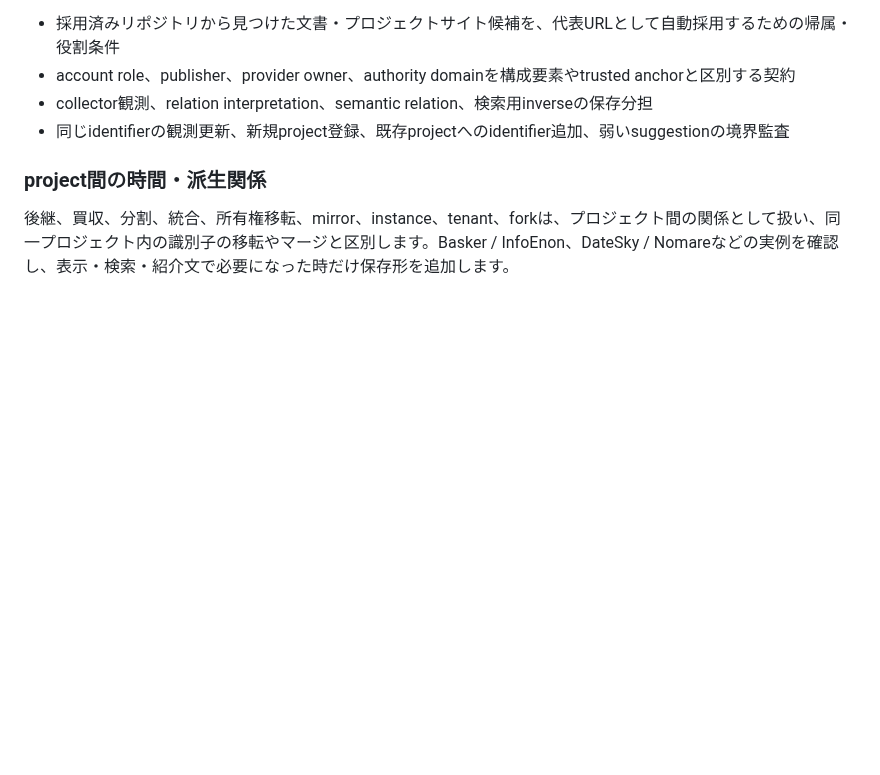
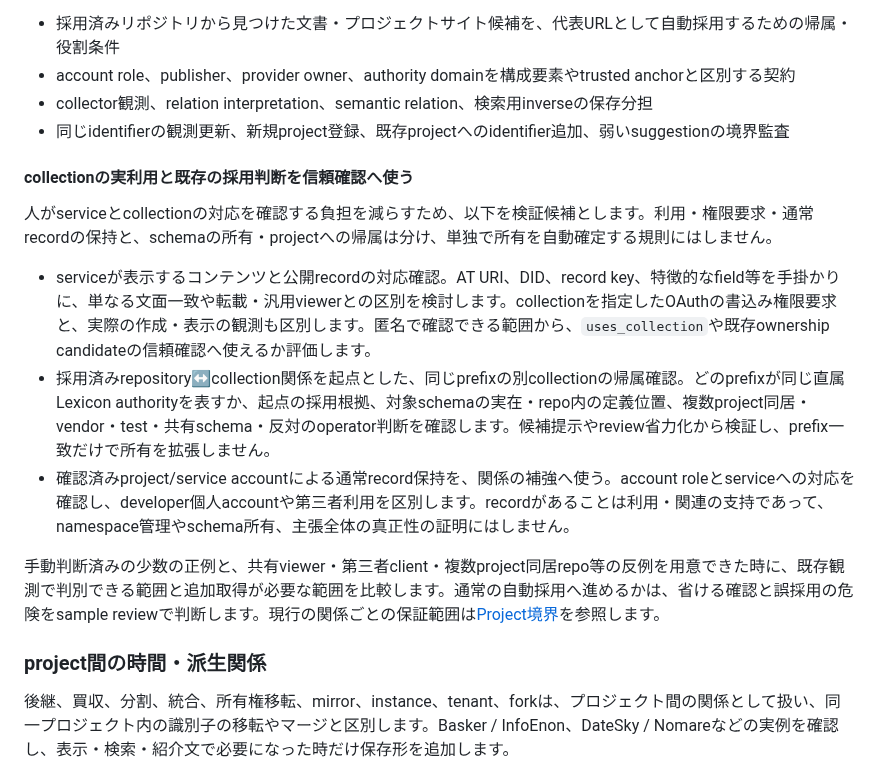
Before and after one commit to yamarten/atproto-fieldnotes, a Markdown page: docs/roadmap.md, the part around the change. GitHub-like rendering; blank space fills up the shorter version.

Commit message:
docs: record collection usage and trust validation candidates

```diff
--- a/docs/roadmap.md
+++ b/docs/roadmap.md
@@ -84,6 +84,16 @@ repositoryの役割とcollection利用を根拠どおり説明できる状態を
 - account role、publisher、provider owner、authority domainを構成要素やtrusted anchorと区別する契約
 - collector観測、relation interpretation、semantic relation、検索用inverseの保存分担
 - 同じidentifierの観測更新、新規project登録、既存projectへのidentifier追加、弱いsuggestionの境界監査
+
+#### collectionの実利用と既存の採用判断を信頼確認へ使う
+
+人がserviceとcollectionの対応を確認する負担を減らすため、以下を検証候補とします。利用・権限要求・通常recordの保持と、schemaの所有・projectへの帰属は分け、単独で所有を自動確定する規則にはしません。
+
+- serviceが表示するコンテンツと公開recordの対応確認。AT URI、DID、record key、特徴的なfield等を手掛かりに、単なる文面一致や転載・汎用viewerとの区別を検討します。collectionを指定したOAuthの書込み権限要求と、実際の作成・表示の観測も区別します。匿名で確認できる範囲から、`uses_collection`や既存ownership candidateの信頼確認へ使えるか評価します。
+- 採用済みrepository↔collection関係を起点とした、同じprefixの別collectionの帰属確認。どのprefixが同じ直属Lexicon authorityを表すか、起点の採用根拠、対象schemaの実在・repo内の定義位置、複数project同居・vendor・test・共有schema・反対のoperator判断を確認します。候補提示やreview省力化から検証し、prefix一致だけで所有を拡張しません。
+- 確認済みproject/service accountによる通常record保持を、関係の補強へ使う。account roleとserviceへの対応を確認し、developer個人accountや第三者利用を区別します。recordがあることは利用・関連の支持であって、namespace管理やschema所有、主張全体の真正性の証明にはしません。
+
+手動判断済みの少数の正例と、共有viewer・第三者client・複数project同居repo等の反例を用意できた時に、既存観測で判別できる範囲と追加取得が必要な範囲を比較します。通常の自動採用へ進めるかは、省ける確認と誤採用の危険をsample reviewで判断します。現行の関係ごとの保証範囲は[Project境界](developer/specs/project-boundaries.md#関係別の静的規則)を参照します。
 
 ### project間の時間・派生関係
 
```
